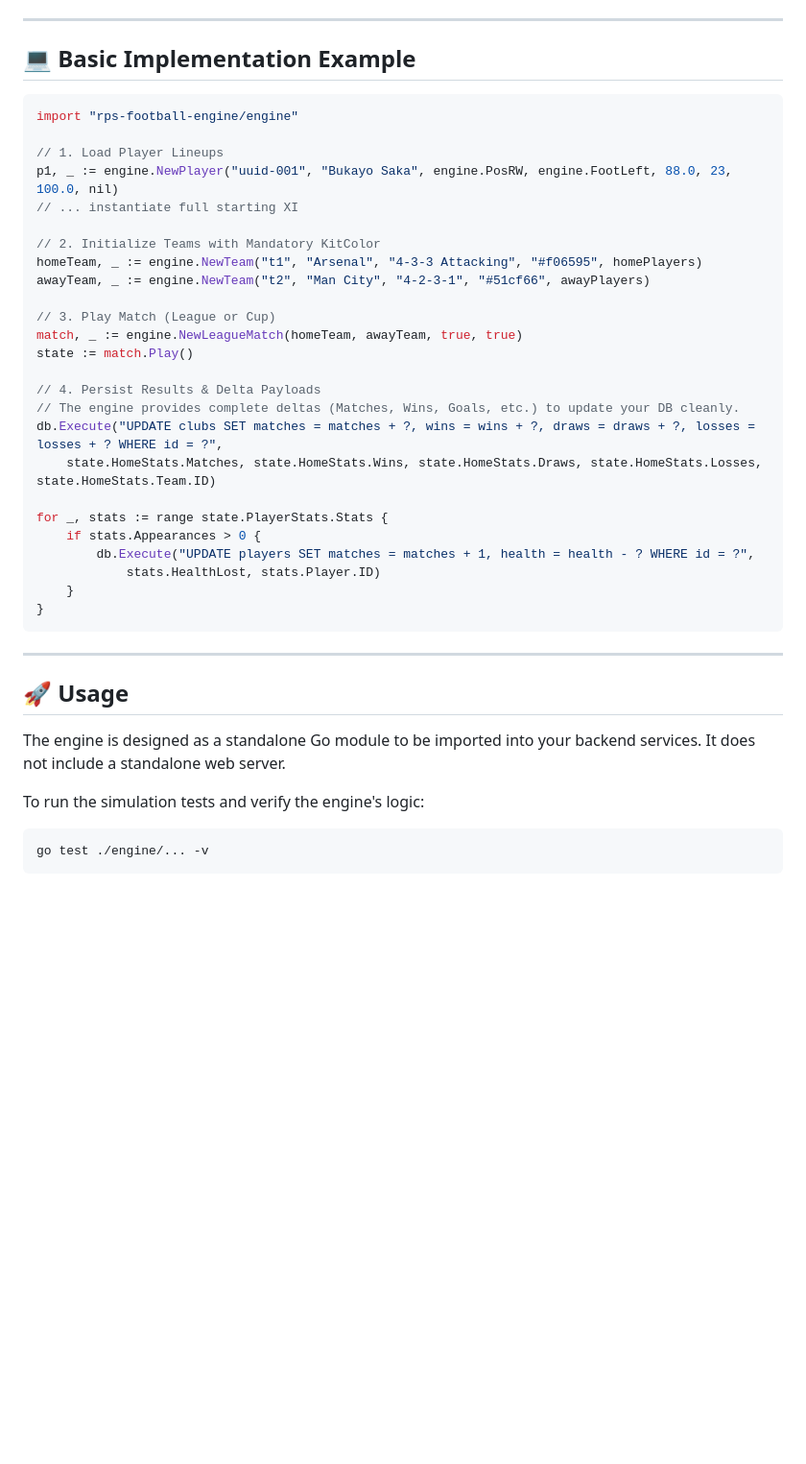
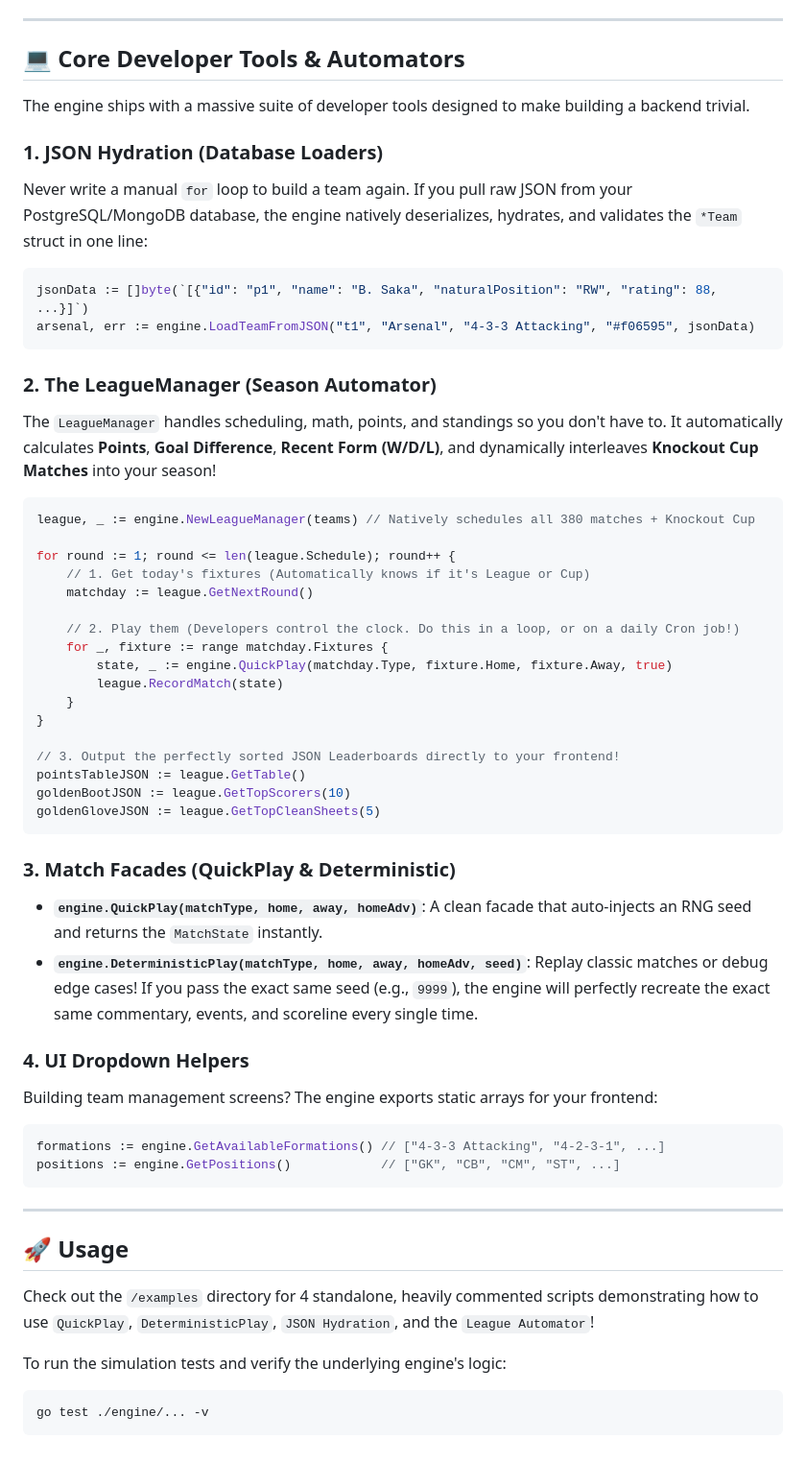
Before and after one commit to Alliance-Sky/football-sim-engine, a Markdown page: README.md, the part around the change. Shown at 96% size. GitHub-like rendering; blank space fills up the shorter version.

Commit message:
Completely rewrite README to document core developer tools and automators

````diff
--- a/README.md
+++ b/README.md
@@ -82,43 +82,57 @@ All match events, scoreboard kits, and post-match stats use dedicated, football-
 
 ---
 
-## 💻 Basic Implementation Example
+## 💻 Core Developer Tools & Automators
 
+The engine ships with a massive suite of developer tools designed to make building a backend trivial.
+
+### 1. JSON Hydration (Database Loaders)
+Never write a manual `for` loop to build a team again. If you pull raw JSON from your PostgreSQL/MongoDB database, the engine natively deserializes, hydrates, and validates the `*Team` struct in one line:
 ```go
-import "rps-football-engine/engine"
+jsonData := []byte(`[{"id": "p1", "name": "B. Saka", "naturalPosition": "RW", "rating": 88, ...}]`)
+arsenal, err := engine.LoadTeamFromJSON("t1", "Arsenal", "4-3-3 Attacking", "#f06595", jsonData)
+```
 
-// 1. Load Player Lineups
-p1, _ := engine.NewPlayer("uuid-001", "Bukayo Saka", engine.PosRW, engine.FootLeft, 88.0, 23, 100.0, nil)
-// ... instantiate full starting XI
+### 2. The LeagueManager (Season Automator)
+The `LeagueManager` handles scheduling, math, points, and standings so you don't have to. It automatically calculates **Points**, **Goal Difference**, **Recent Form (W/D/L)**, and dynamically interleaves **Knockout Cup Matches** into your season!
+```go
+league, _ := engine.NewLeagueManager(teams) // Natively schedules all 380 matches + Knockout Cup
 
-// 2. Initialize Teams with Mandatory KitColor
-homeTeam, _ := engine.NewTeam("t1", "Arsenal", "4-3-3 Attacking", "#f06595", homePlayers)
-awayTeam, _ := engine.NewTeam("t2", "Man City", "4-2-3-1", "#51cf66", awayPlayers)
+for round := 1; round <= len(league.Schedule); round++ {
+    // 1. Get today's fixtures (Automatically knows if it's League or Cup)
+    matchday := league.GetNextRound()
 
-// 3. Play Match (League or Cup)
-match, _ := engine.NewLeagueMatch(homeTeam, awayTeam, true, true)
-state := match.Play()
-
-// 4. Persist Results & Delta Payloads
-// The engine provides complete deltas (Matches, Wins, Goals, etc.) to update your DB cleanly.
-db.Execute("UPDATE clubs SET matches = matches + ?, wins = wins + ?, draws = draws + ?, losses = losses + ? WHERE id = ?",
-    state.HomeStats.Matches, state.HomeStats.Wins, state.HomeStats.Draws, state.HomeStats.Losses, state.HomeStats.Team.ID)
-
-for _, stats := range state.PlayerStats.Stats {
-    if stats.Appearances > 0 {
-        db.Execute("UPDATE players SET matches = matches + 1, health = health - ? WHERE id = ?",
-            stats.HealthLost, stats.Player.ID)
+    // 2. Play them (Developers control the clock. Do this in a loop, or on a daily Cron job!)
+    for _, fixture := range matchday.Fixtures {
+        state, _ := engine.QuickPlay(matchday.Type, fixture.Home, fixture.Away, true)
+        league.RecordMatch(state)
     }
 }
+
+// 3. Output the perfectly sorted JSON Leaderboards directly to your frontend!
+pointsTableJSON := league.GetTable()
+goldenBootJSON := league.GetTopScorers(10)
+goldenGloveJSON := league.GetTopCleanSheets(5)
+```
+
+### 3. Match Facades (QuickPlay & Deterministic)
+* **`engine.QuickPlay(matchType, home, away, homeAdv)`**: A clean facade that auto-injects an RNG seed and returns the `MatchState` instantly.
+* **`engine.DeterministicPlay(matchType, home, away, homeAdv, seed)`**: Replay classic matches or debug edge cases! If you pass the exact same seed (e.g., `9999`), the engine will perfectly recreate the exact same commentary, events, and scoreline every single time.
+
+### 4. UI Dropdown Helpers
+Building team management screens? The engine exports static arrays for your frontend:
+```go
+formations := engine.GetAvailableFormations() // ["4-3-3 Attacking", "4-2-3-1", ...]
+positions := engine.GetPositions()            // ["GK", "CB", "CM", "ST", ...]
 ```
 
 ---
 
 ## 🚀 Usage
 
-The engine is designed as a standalone Go module to be imported into your backend services. It does not include a standalone web server.
+Check out the `/examples` directory for 4 standalone, heavily commented scripts demonstrating how to use `QuickPlay`, `DeterministicPlay`, `JSON Hydration`, and the `League Automator`!
 
-To run the simulation tests and verify the engine's logic:
+To run the simulation tests and verify the underlying engine's logic:
 ```bash
 go test ./engine/... -v
 ```
````
